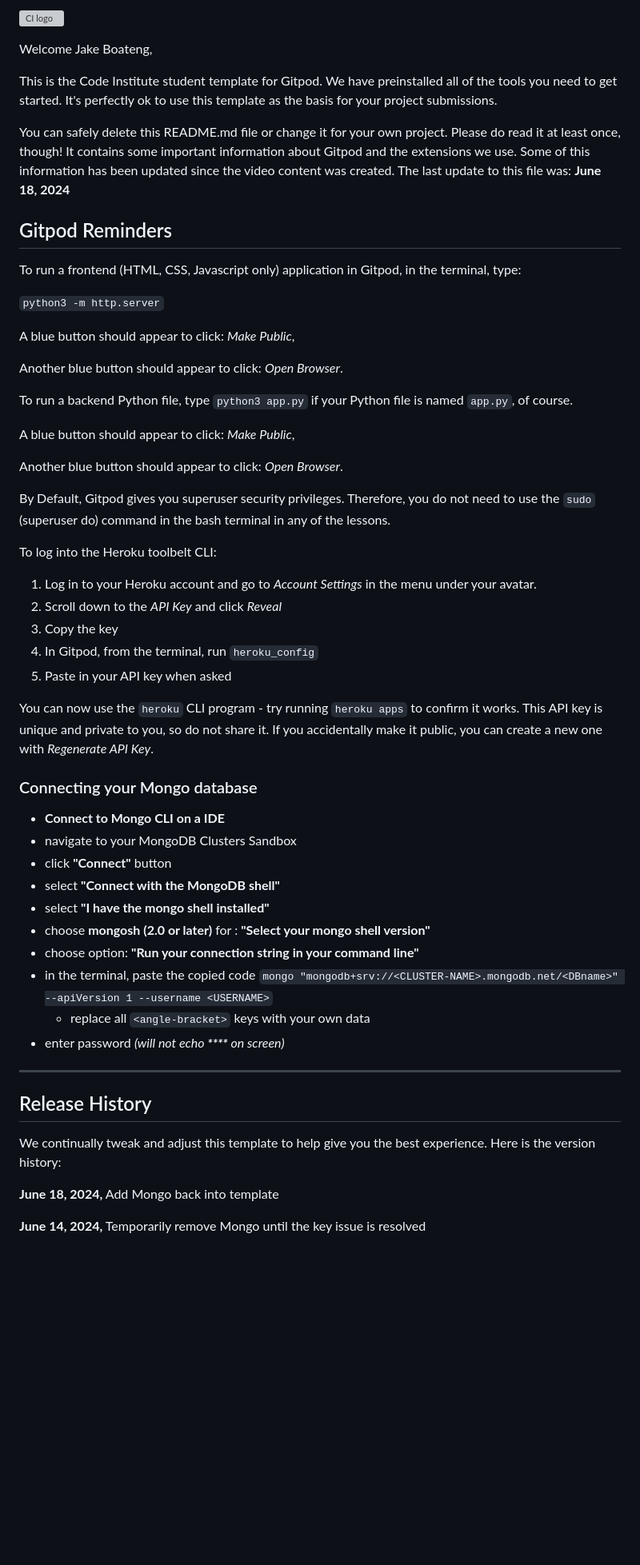
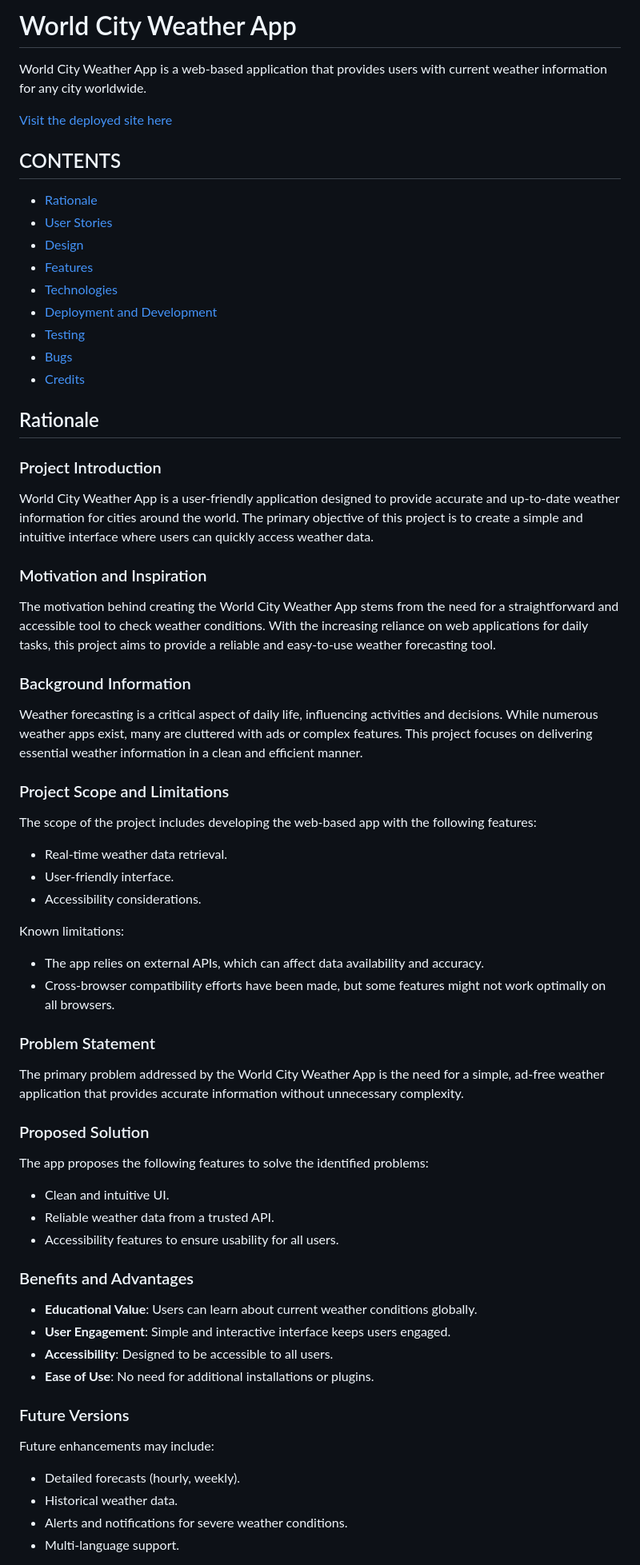
Before and after one commit to boatesj/weather-app, a Markdown page: README.md, the part around the change printed below. Shown: that part at 80% size. Rendered like a GitHub page; blank space fills up the shorter version; grey boxes are pictures that could not be loaded.

Commit message:
Add different sections of info in the readme.md file

```diff
--- a/README.md
+++ b/README.md
@@ -1,59 +1,69 @@
-![CI logo](https://codeinstitute.s3.amazonaws.com/fullstack/ci_logo_small.png)
+# World City Weather App
 
-Welcome Jake Boateng,
+World City Weather App is a web-based application that provides users with current weather information for any city worldwide.
 
-This is the Code Institute student template for Gitpod. We have preinstalled all of the tools you need to get started. It's perfectly ok to use this template as the basis for your project submissions.
+[Visit the deployed site here](#)
 
-You can safely delete this README.md file or change it for your own project. Please do read it at least once, though! It contains some important information about Gitpod and the extensions we use. Some of this information has been updated since the video content was created. The last update to this file was: **June 18, 2024**
+## CONTENTS
 
-## Gitpod Reminders
+- [Rationale](#rationale)
+- [User Stories](#user-stories)
+- [Design](#design)
+- [Features](#features)
+- [Technologies](#technologies)
+- [Deployment and Development](#deployment-and-development)
+- [Testing](#testing)
+- [Bugs](#bugs)
+- [Credits](#credits)
 
-To run a frontend (HTML, CSS, Javascript only) application in Gitpod, in the terminal, type:
+## Rationale
 
-`python3 -m http.server`
+### Project Introduction
 
-A blue button should appear to click: _Make Public_,
+World City Weather App is a user-friendly application designed to provide accurate and up-to-date weather information for cities around the world. The primary objective of this project is to create a simple and intuitive interface where users can quickly access weather data.
 
-Another blue button should appear to click: _Open Browser_.
+### Motivation and Inspiration
 
-To run a backend Python file, type `python3 app.py` if your Python file is named `app.py`, of course.
+The motivation behind creating the World City Weather App stems from the need for a straightforward and accessible tool to check weather conditions. With the increasing reliance on web applications for daily tasks, this project aims to provide a reliable and easy-to-use weather forecasting tool.
 
-A blue button should appear to click: _Make Public_,
+### Background Information
 
-Another blue button should appear to click: _Open Browser_.
+Weather forecasting is a critical aspect of daily life, influencing activities and decisions. While numerous weather apps exist, many are cluttered with ads or complex features. This project focuses on delivering essential weather information in a clean and efficient manner.
 
-By Default, Gitpod gives you superuser security privileges. Therefore, you do not need to use the `sudo` (superuser do) command in the bash terminal in any of the lessons.
+### Project Scope and Limitations
 
-To log into the Heroku toolbelt CLI:
+The scope of the project includes developing the web-based app with the following features:
+- Real-time weather data retrieval.
+- User-friendly interface.
+- Accessibility considerations.
 
-1. Log in to your Heroku account and go to *Account Settings* in the menu under your avatar.
-2. Scroll down to the *API Key* and click *Reveal*
-3. Copy the key
-4. In Gitpod, from the terminal, run `heroku_config`
-5. Paste in your API key when asked
+Known limitations:
+- The app relies on external APIs, which can affect data availability and accuracy.
+- Cross-browser compatibility efforts have been made, but some features might not work optimally on all browsers.
 
-You can now use the `heroku` CLI program - try running `heroku apps` to confirm it works. This API key is unique and private to you, so do not share it. If you accidentally make it public, you can create a new one with _Regenerate API Key_.
+### Problem Statement
 
-### Connecting your Mongo database
+The primary problem addressed by the World City Weather App is the need for a simple, ad-free weather application that provides accurate information without unnecessary complexity.
 
-- **Connect to Mongo CLI on a IDE**
-- navigate to your MongoDB Clusters Sandbox
-- click **"Connect"** button
-- select **"Connect with the MongoDB shell"**
-- select **"I have the mongo shell installed"**
-- choose **mongosh (2.0 or later)** for : **"Select your mongo shell version"**
-- choose option: **"Run your connection string in your command line"**
-- in the terminal, paste the copied code `mongo "mongodb+srv://<CLUSTER-NAME>.mongodb.net/<DBname>" --apiVersion 1 --username <USERNAME>`
-  - replace all `<angle-bracket>` keys with your own data
-- enter password _(will not echo **\*\*\*\*** on screen)_
+### Proposed Solution
 
-------
+The app proposes the following features to solve the identified problems:
+- Clean and intuitive UI.
+- Reliable weather data from a trusted API.
+- Accessibility features to ensure usability for all users.
 
-## Release History
+### Benefits and Advantages
 
-We continually tweak and adjust this template to help give you the best experience. Here is the version history:
+- **Educational Value**: Users can learn about current weather conditions globally.
+- **User Engagement**: Simple and interactive interface keeps users engaged.
+- **Accessibility**: Designed to be accessible to all users.
+- **Ease of Use**: No need for additional installations or plugins.
 
-**June 18, 2024,** Add Mongo back into template
+### Future Versions
 
-**June 14, 2024,** Temporarily remove Mongo until the key issue is resolved
+Future enhancements may include:
+- Detailed forecasts (hourly, weekly).
+- Historical weather data.
+- Alerts and notifications for severe weather conditions.
+- Multi-language support.
 
```
Also changed, not shown: other parts of README.md (+93 -39 lines).
